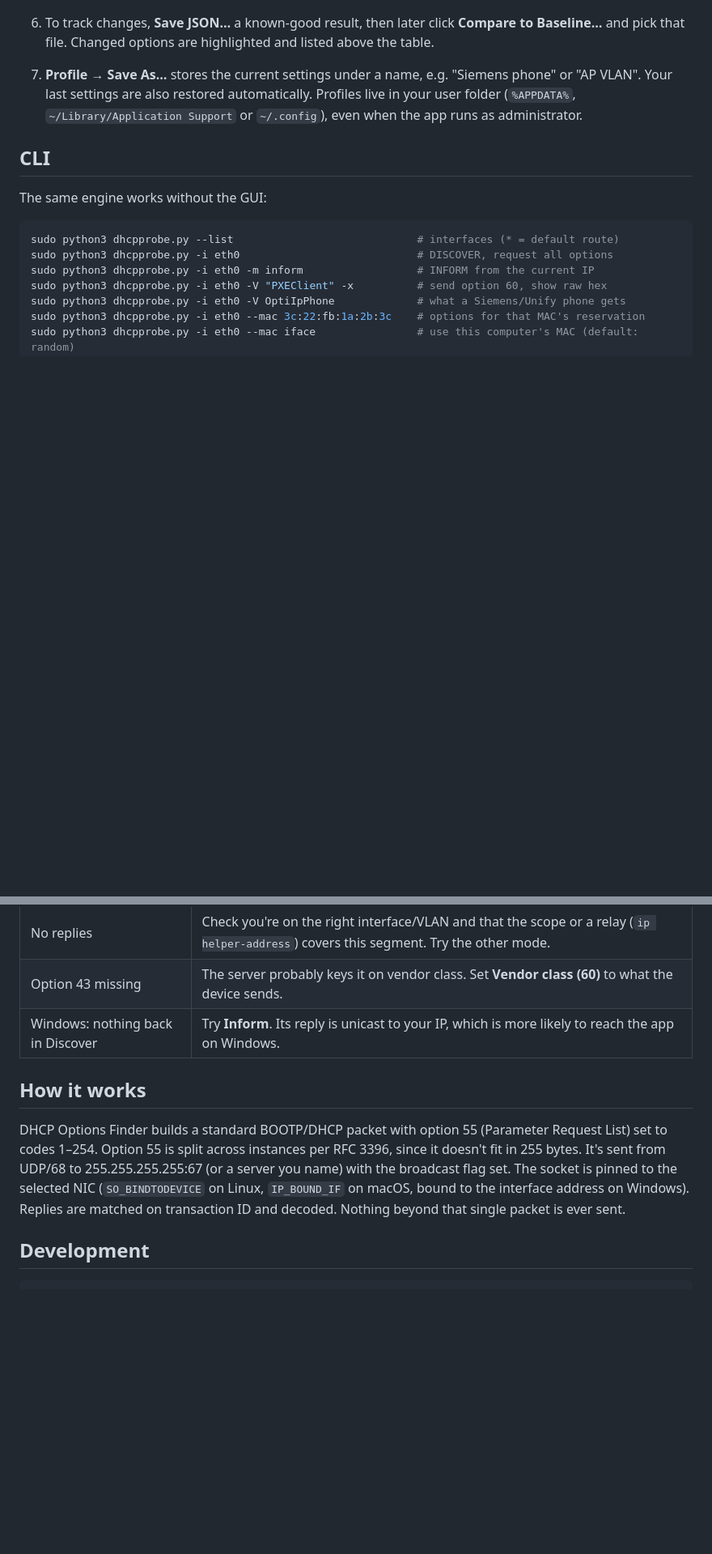
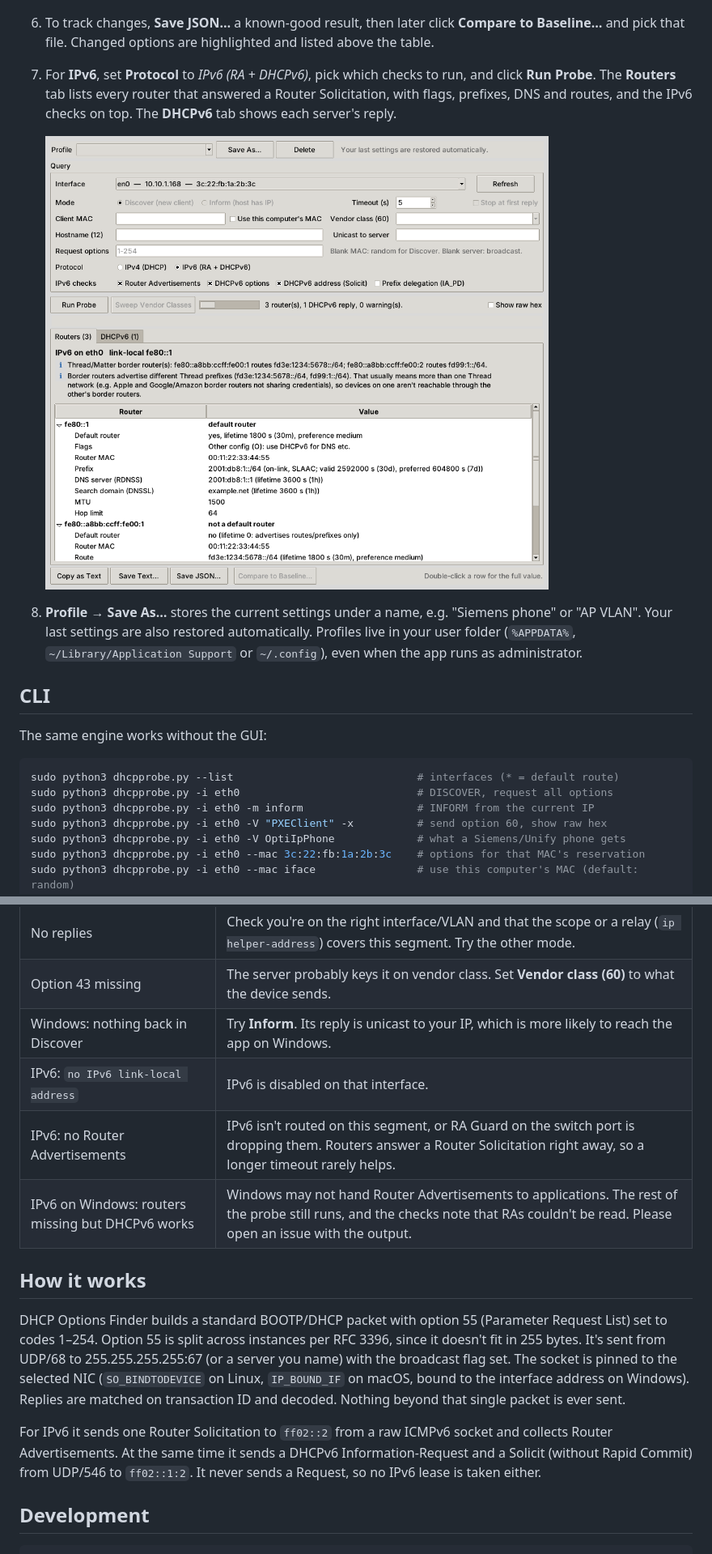
Before and after one commit to rbibby53/DHCP_Options_Finder, a Markdown page: README.md, 2 parts joined by grey strips. Shown at 81% size. Drawn GitHub-style; pictures changed too: docs/ipv6.png (added); blank space fills up the shorter version.

```diff
--- a/README.md
+++ b/README.md
@@ -103,7 +104,11 @@ Either way you need Python 3.11+ with Tkinter (Fedora: `sudo dnf install python3
    <img src="docs/sweep.png" width="720" alt="Vendor class sweep showing which options each class receives">
 
 6. To track changes, **Save JSON…** a known-good result, then later click **Compare to Baseline…** and pick that file. Changed options are highlighted and listed above the table.
-7. **Profile → Save As…** stores the current settings under a name, e.g. "Siemens phone" or "AP VLAN". Your last settings are also restored automatically. Profiles live in your user folder (`%APPDATA%`, `~/Library/Application Support` or `~/.config`), even when the app runs as administrator.
+7. For **IPv6**, set **Protocol** to *IPv6 (RA + DHCPv6)*, pick which checks to run, and click **Run Probe**. The **Routers** tab lists every router that answered a Router Solicitation, with flags, prefixes, DNS and routes, and the IPv6 checks on top. The **DHCPv6** tab shows each server's reply.
+
+   <img src="docs/ipv6.png" width="720" alt="IPv6 results with routers, a Thread border router, and checks">
+
+8. **Profile → Save As…** stores the current settings under a name, e.g. "Siemens phone" or "AP VLAN". Your last settings are also restored automatically. Profiles live in your user folder (`%APPDATA%`, `~/Library/Application Support` or `~/.config`), even when the app runs as administrator.
 
 ## CLI
 
@@ -192,10 +243,15 @@ Baseline comparison works on the raw option bytes and ignores options that legit
 | No replies | Check you're on the right interface/VLAN and that the scope or a relay (`ip helper-address`) covers this segment. Try the other mode. |
 | Option 43 missing | The server probably keys it on vendor class. Set **Vendor class (60)** to what the device sends. |
 | Windows: nothing back in Discover | Try **Inform**. Its reply is unicast to your IP, which is more likely to reach the app on Windows. |
+| IPv6: `no IPv6 link-local address` | IPv6 is disabled on that interface. |
+| IPv6: no Router Advertisements | IPv6 isn't routed on this segment, or RA Guard on the switch port is dropping them. Routers answer a Router Solicitation right away, so a longer timeout rarely helps. |
+| IPv6 on Windows: routers missing but DHCPv6 works | Windows may not hand Router Advertisements to applications. The rest of the probe still runs, and the checks note that RAs couldn't be read. Please open an issue with the output. |
 
 ## How it works
 
 DHCP Options Finder builds a standard BOOTP/DHCP packet with option 55 (Parameter Request List) set to codes 1–254. Option 55 is split across instances per RFC 3396, since it doesn't fit in 255 bytes. It's sent from UDP/68 to 255.255.255.255:67 (or a server you name) with the broadcast flag set. The socket is pinned to the selected NIC (`SO_BINDTODEVICE` on Linux, `IP_BOUND_IF` on macOS, bound to the interface address on Windows). Replies are matched on transaction ID and decoded. Nothing beyond that single packet is ever sent.
+
+For IPv6 it sends one Router Solicitation to `ff02::2` from a raw ICMPv6 socket and collects Router Advertisements. At the same time it sends a DHCPv6 Information-Request and a Solicit (without Rapid Commit) from UDP/546 to `ff02::1:2`. It never sends a Request, so no IPv6 lease is taken either.
 
 ## Development
 
```
Also changed, not shown: other parts of README.md (+47 -0 lines), CHANGELOG.md (+16 -1 lines), 9 other files.
